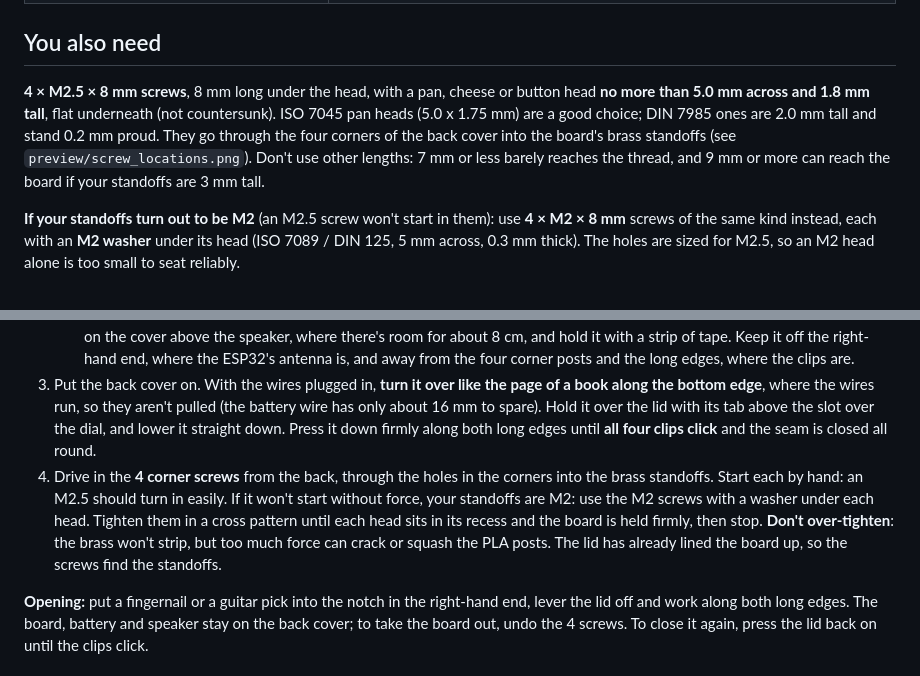
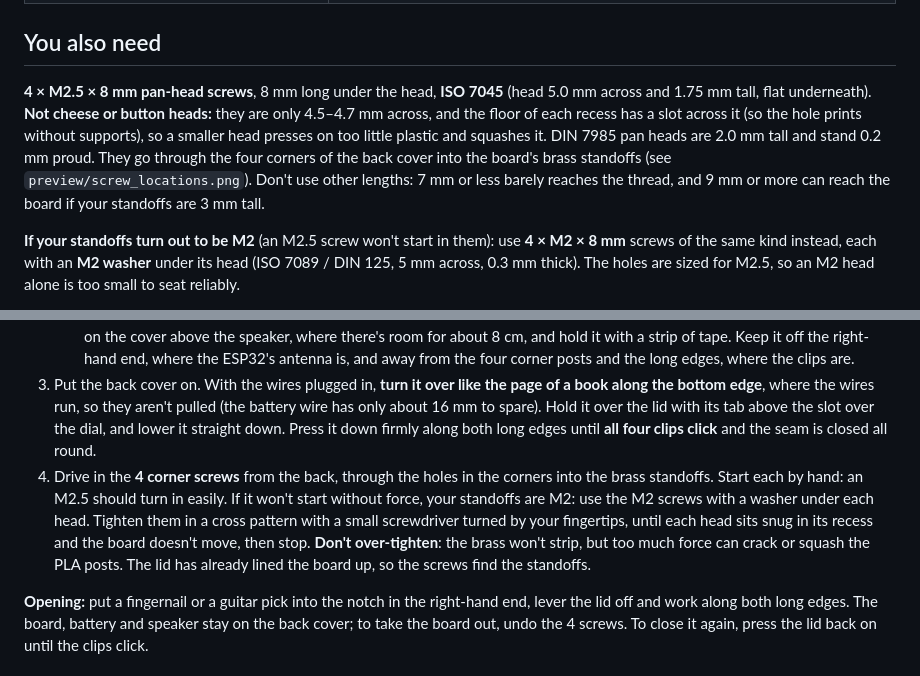
Before and after one commit to rovwfcho/claude-i-suppose..., a Markdown page: README.md, 2 parts joined by grey strips. Rendered like a GitHub page.

```diff
--- a/README.md
+++ b/README.md
@@ -25,7 +25,7 @@ A two-piece case with rounded edges for the Waveshare ESP32-S3 3.97" e-Paper boa
 
 ## You also need
 
-**4 × M2.5 × 8 mm screws**, 8 mm long under the head, with a pan, cheese or button head **no more than 5.0 mm across and 1.8 mm tall**, flat underneath (not countersunk). ISO 7045 pan heads (5.0 x 1.75 mm) are a good choice; DIN 7985 ones are 2.0 mm tall and stand 0.2 mm proud. They go through the four corners of the back cover into the board's brass standoffs (see `preview/screw_locations.png`). Don't use other lengths: 7 mm or less barely reaches the thread, and 9 mm or more can reach the board if your standoffs are 3 mm tall.
+**4 × M2.5 × 8 mm pan-head screws**, 8 mm long under the head, **ISO 7045** (head 5.0 mm across and 1.75 mm tall, flat underneath). **Not cheese or button heads:** they are only 4.5–4.7 mm across, and the floor of each recess has a slot across it (so the hole prints without supports), so a smaller head presses on too little plastic and squashes it. DIN 7985 pan heads are 2.0 mm tall and stand 0.2 mm proud. They go through the four corners of the back cover into the board's brass standoffs (see `preview/screw_locations.png`). Don't use other lengths: 7 mm or less barely reaches the thread, and 9 mm or more can reach the board if your standoffs are 3 mm tall.
 
 **If your standoffs turn out to be M2** (an M2.5 screw won't start in them): use **4 × M2 × 8 mm** screws of the same kind instead, each with an **M2 washer** under its head (ISO 7089 / DIN 125, 5 mm across, 0.3 mm thick). The holes are sized for M2.5, so an M2 head alone is too small to seat reliably.
 
@@ -66,7 +66,7 @@ A two-piece case with rounded edges for the Waveshare ESP32-S3 3.97" e-Paper boa
    - **Speaker:** it goes in its pocket next to the battery, **membrane side down** (the side with the white membrane in a black ring faces the slots), and **with its white peg pointing to the top edge**. Its cable then comes out on the side facing the battery. Stick it down with a frame of thin double-sided tape round the membrane: cut a window in the tape so the membrane stays uncovered, and the speaker seals against the cover. Plug it into **SPK**.
    - **Wires:** both run along the bottom edge of the board to the BAT and SPK connectors; the checked routes are about 38 mm and 30 mm long, with gentle bends (none tighter than 3 mm on the speaker's sleeved cable). The battery wire runs under the battery: tuck the spare length beside it. The speaker cable is much longer (about 10–11 cm). Lay the spare in one loop on the cover above the speaker, where there's room for about 8 cm, and hold it with a strip of tape. Keep it off the right-hand end, where the ESP32's antenna is, and away from the four corner posts and the long edges, where the clips are.
 3. Put the back cover on. With the wires plugged in, **turn it over like the page of a book along the bottom edge**, where the wires run, so they aren't pulled (the battery wire has only about 16 mm to spare). Hold it over the lid with its tab above the slot over the dial, and lower it straight down. Press it down firmly along both long edges until **all four clips click** and the seam is closed all round.
-4. Drive in the **4 corner screws** from the back, through the holes in the corners into the brass standoffs. Start each by hand: an M2.5 should turn in easily. If it won't start without force, your standoffs are M2: use the M2 screws with a washer under each head. Tighten them in a cross pattern until each head sits in its recess and the board is held firmly, then stop. **Don't over-tighten**: the brass won't strip, but too much force can crack or squash the PLA posts. The lid has already lined the board up, so the screws find the standoffs.
+4. Drive in the **4 corner screws** from the back, through the holes in the corners into the brass standoffs. Start each by hand: an M2.5 should turn in easily. If it won't start without force, your standoffs are M2: use the M2 screws with a washer under each head. Tighten them in a cross pattern with a small screwdriver turned by your fingertips, until each head sits snug in its recess and the board doesn't move, then stop. **Don't over-tighten**: the brass won't strip, but too much force can crack or squash the PLA posts. The lid has already lined the board up, so the screws find the standoffs.
 
 **Opening:** put a fingernail or a guitar pick into the notch in the right-hand end, lever the lid off and work along both long edges. The board, battery and speaker stay on the back cover; to take the board out, undo the 4 screws. To close it again, press the lid back on until the clips click.
 
```
Also changed, not shown: DEBUG_LOG.md (+8 -1 lines), preview/checks_sections_battery.png, preview/explained.png, preview/renders.png, preview/section_battery.png, 9 other files.
